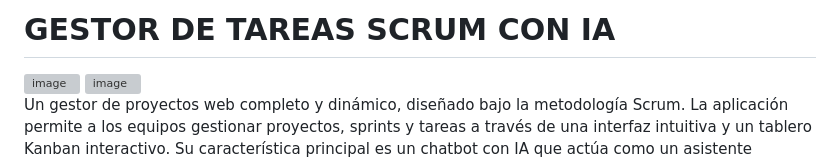
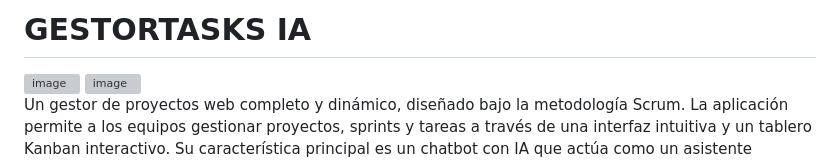
Before and after one commit to Santiavila573/gest-tasks, a Markdown page: README.md, the part around the change. Rendered like a GitHub page; grey boxes are pictures that could not be loaded.

```diff
--- a/README.md
+++ b/README.md
@@ -1,4 +1,4 @@
-# GESTOR DE TAREAS SCRUM CON IA
+# GESTORTASKS IA
 
 <img width="1584" height="769" alt="image" src="https://github.com/user-attachments/assets/00fc3ac9-3b15-487e-9f0c-308a77702174" />
 <img width="1579" height="759" alt="image" src="https://github.com/user-attachments/assets/9290fd1f-8aa3-4745-9486-1aa507c50cb5" />
```
